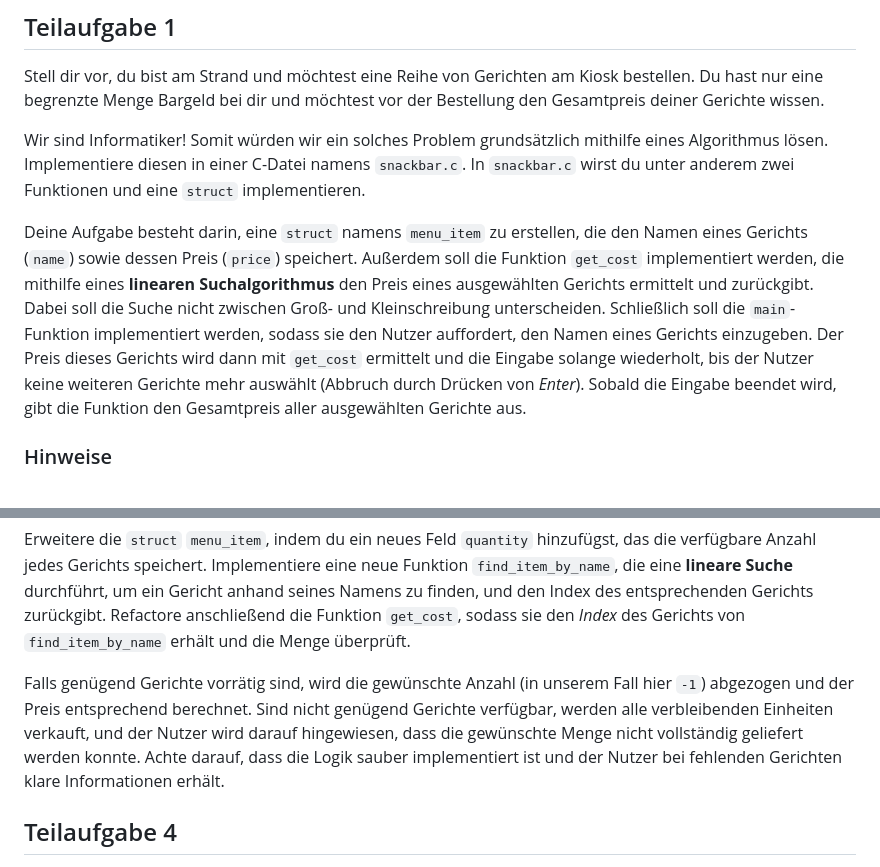
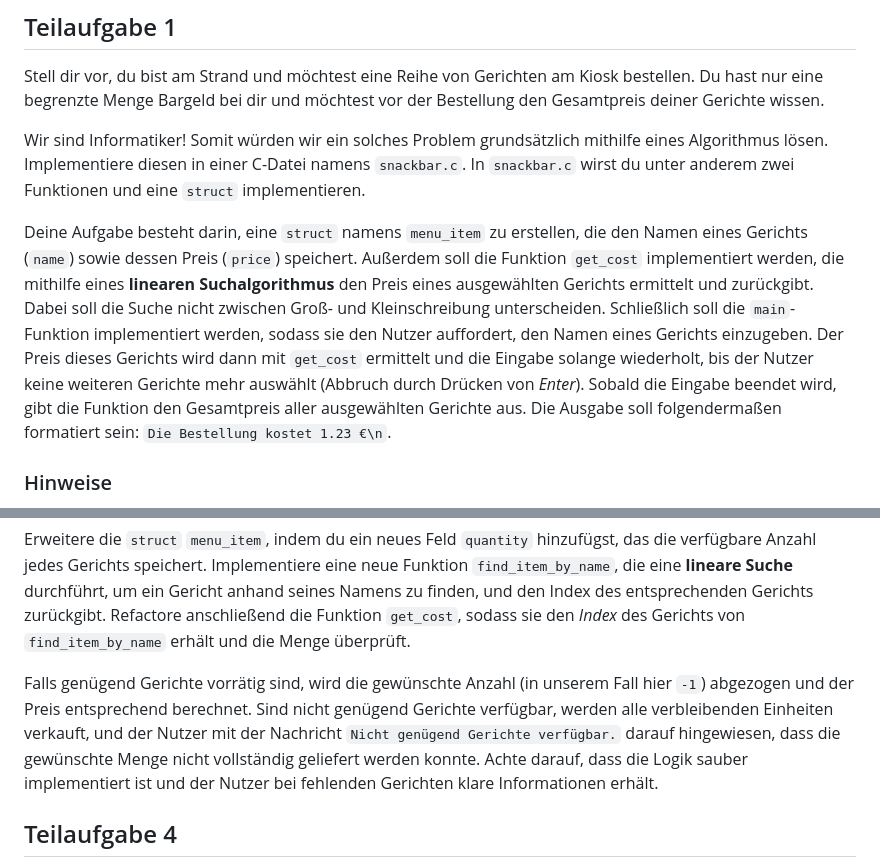
Before and after one commit to inf-lab-dev/labs, a Markdown page: snackbar/material/task.md, 2 parts joined by grey strips. GitHub-like rendering.

Commit message:
added fixed output messages

```diff
--- a/snackbar/material/task.md
+++ b/snackbar/material/task.md
@@ -15,7 +15,7 @@ Stell dir vor, du bist am Strand und möchtest eine Reihe von Gerichten am Kiosk
 
 Wir sind Informatiker! Somit würden wir ein solches Problem grundsätzlich mithilfe eines Algorithmus lösen. Implementiere diesen in einer C-Datei namens `snackbar.c`. In `snackbar.c` wirst du unter anderem zwei Funktionen und eine `struct` implementieren.
 
-Deine Aufgabe besteht darin, eine `struct` namens `menu_item` zu erstellen, die den Namen eines Gerichts (`name`) sowie dessen Preis (`price`) speichert. Außerdem soll die Funktion `get_cost` implementiert werden, die mithilfe eines **linearen Suchalgorithmus** den Preis eines ausgewählten Gerichts ermittelt und zurückgibt. Dabei soll die Suche nicht zwischen Groß- und Kleinschreibung unterscheiden. Schließlich soll die `main`-Funktion implementiert werden, sodass sie den Nutzer auffordert, den Namen eines Gerichts einzugeben. Der Preis dieses Gerichts wird dann mit `get_cost` ermittelt und die Eingabe solange wiederholt, bis der Nutzer keine weiteren Gerichte mehr auswählt (Abbruch durch Drücken von _Enter_). Sobald die Eingabe beendet wird, gibt die Funktion den Gesamtpreis aller ausgewählten Gerichte aus.
+Deine Aufgabe besteht darin, eine `struct` namens `menu_item` zu erstellen, die den Namen eines Gerichts (`name`) sowie dessen Preis (`price`) speichert. Außerdem soll die Funktion `get_cost` implementiert werden, die mithilfe eines **linearen Suchalgorithmus** den Preis eines ausgewählten Gerichts ermittelt und zurückgibt. Dabei soll die Suche nicht zwischen Groß- und Kleinschreibung unterscheiden. Schließlich soll die `main`-Funktion implementiert werden, sodass sie den Nutzer auffordert, den Namen eines Gerichts einzugeben. Der Preis dieses Gerichts wird dann mit `get_cost` ermittelt und die Eingabe solange wiederholt, bis der Nutzer keine weiteren Gerichte mehr auswählt (Abbruch durch Drücken von _Enter_). Sobald die Eingabe beendet wird, gibt die Funktion den Gesamtpreis aller ausgewählten Gerichte aus. Die Ausgabe soll folgendermaßen formatiert sein: `Die Bestellung kostet 1.23 €\n`.
 
 ### Hinweise
 
@@ -54,7 +54,7 @@ In dieser Teilaufgabe sollst du die `struct` und die Funktionen erweitern, um di
 
 Erweitere die `struct` `menu_item`, indem du ein neues Feld `quantity` hinzufügst, das die verfügbare Anzahl jedes Gerichts speichert. Implementiere eine neue Funktion `find_item_by_name`, die eine **lineare Suche** durchführt, um ein Gericht anhand seines Namens zu finden, und den Index des entsprechenden Gerichts zurückgibt. Refactore anschließend die Funktion `get_cost`, sodass sie den _Index_ des Gerichts von `find_item_by_name` erhält und die Menge überprüft.
 
-Falls genügend Gerichte vorrätig sind, wird die gewünschte Anzahl (in unserem Fall hier `-1`) abgezogen und der Preis entsprechend berechnet. Sind nicht genügend Gerichte verfügbar, werden alle verbleibenden Einheiten verkauft, und der Nutzer wird darauf hingewiesen, dass die gewünschte Menge nicht vollständig geliefert werden konnte. Achte darauf, dass die Logik sauber implementiert ist und der Nutzer bei fehlenden Gerichten klare Informationen erhält.
+Falls genügend Gerichte vorrätig sind, wird die gewünschte Anzahl (in unserem Fall hier `-1`) abgezogen und der Preis entsprechend berechnet. Sind nicht genügend Gerichte verfügbar, werden alle verbleibenden Einheiten verkauft, und der Nutzer mit der Nachricht `Nicht genügend Gerichte verfügbar.` darauf hingewiesen, dass die gewünschte Menge nicht vollständig geliefert werden konnte. Achte darauf, dass die Logik sauber implementiert ist und der Nutzer bei fehlenden Gerichten klare Informationen erhält.
 
 
 ## Teilaufgabe 4
```
